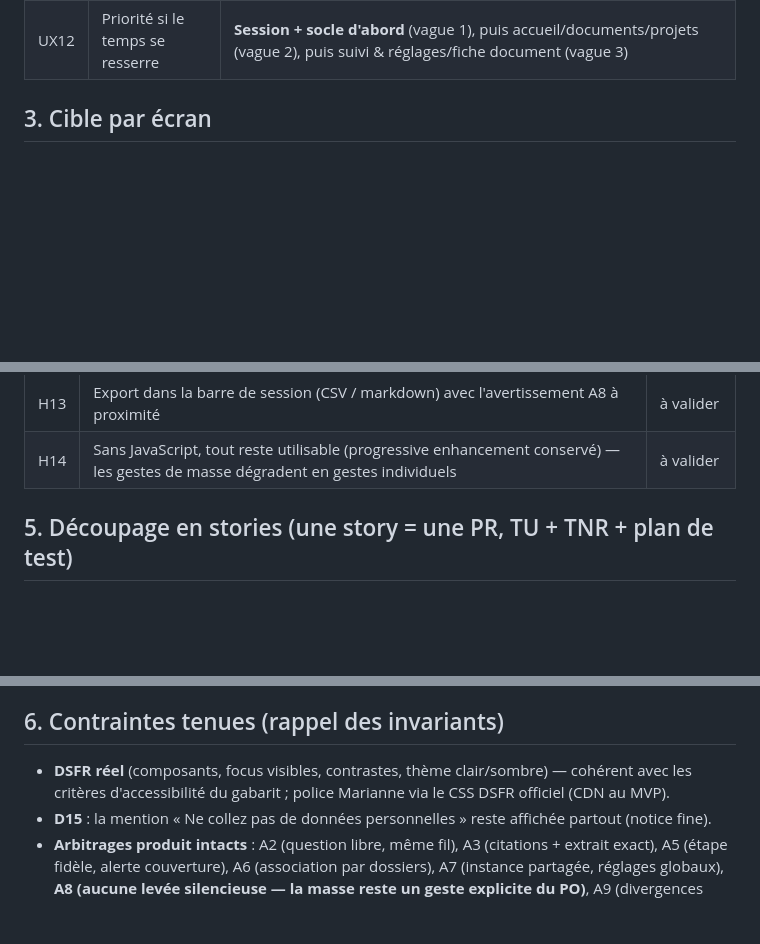
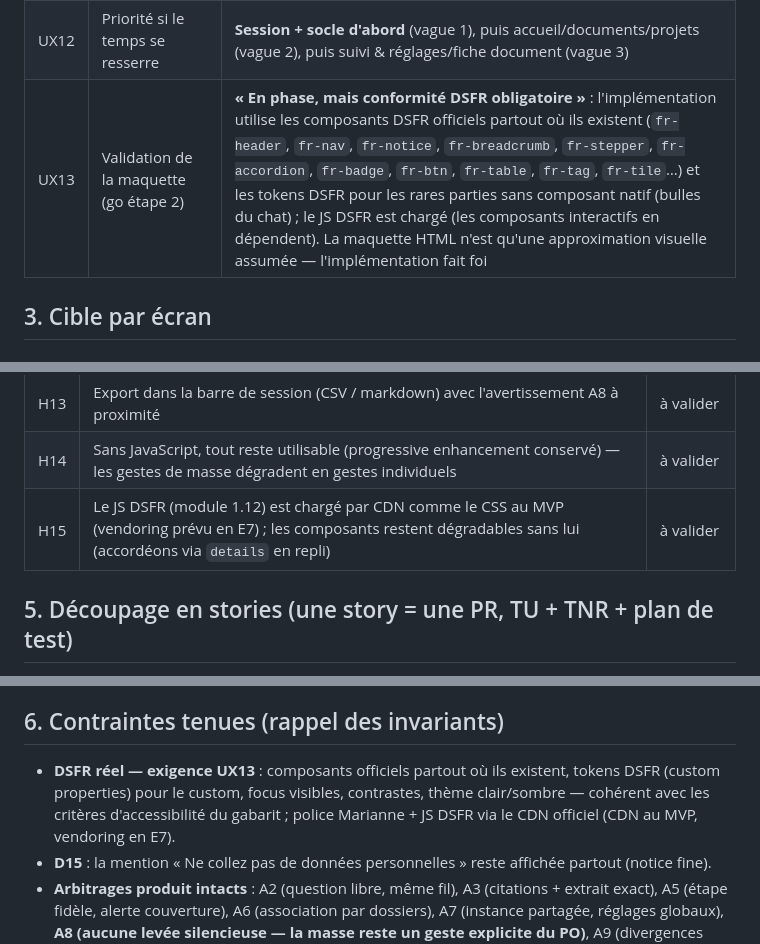
Before and after one commit to jdly956/GRIAC, a Markdown page: docs/refonte-ux-ui.md, 3 parts joined by grey strips. Rendered like a GitHub page; blank space fills up the shorter version.

Commit message:
docs(ux): arbitrage UX13 — conformite DSFR stricte (validation PO de la maquette)
Co-Authored-By: Claude Fable 5 <noreply@anthropic.com>
Claude-Session: https://claude.ai/code/session_01TRqP43V11Aa6h6e9xTusuH

```diff
--- a/docs/refonte-ux-ui.md
+++ b/docs/refonte-ux-ui.md
@@ -52,6 +52,7 @@ progressive enhancement sans JavaScript, htmx vendoré.
 | UX10 | Accueil | **Reprise d'abord** : liste des sessions en tête (badges étape, actions), « + Nouvelle session » ouvre le formulaire |
 | UX11 | Bandeau D15 | **Notice discrète 1 ligne** sur toutes les pages + rappel micro près de la zone de saisie (l'obligation d'affichage D15 est tenue) |
 | UX12 | Priorité si le temps se resserre | **Session + socle d'abord** (vague 1), puis accueil/documents/projets (vague 2), puis suivi & réglages/fiche document (vague 3) |
+| UX13 | Validation de la maquette (go étape 2) | **« En phase, mais conformité DSFR obligatoire »** : l'implémentation utilise les composants DSFR officiels partout où ils existent (`fr-header`, `fr-nav`, `fr-notice`, `fr-breadcrumb`, `fr-stepper`, `fr-accordion`, `fr-badge`, `fr-btn`, `fr-table`, `fr-tag`, `fr-tile`…) et les tokens DSFR pour les rares parties sans composant natif (bulles du chat) ; le JS DSFR est chargé (les composants interactifs en dépendent). La maquette HTML n'est qu'une approximation visuelle assumée — l'implémentation fait foi |
 
 ## 3. Cible par écran
 
@@ -140,6 +141,7 @@ Une page à deux sections ancrées : Télémétrie (indicateurs + jauge tpd) et
 | H12 | « Suivi & réglages » = une page, deux sections ancrées ; anciennes routes redirigées | à valider |
 | H13 | Export dans la barre de session (CSV / markdown) avec l'avertissement A8 à proximité | à valider |
 | H14 | Sans JavaScript, tout reste utilisable (progressive enhancement conservé) — les gestes de masse dégradent en gestes individuels | à valider |
+| H15 | Le JS DSFR (module 1.12) est chargé par CDN comme le CSS au MVP (vendoring prévu en E7) ; les composants restent dégradables sans lui (accordéons via `details` en repli) | à valider |
 
 ## 5. Découpage en stories (une story = une PR, TU + TNR + plan de test)
 
@@ -173,8 +175,10 @@ Une page à deux sections ancrées : Télémétrie (indicateurs + jauge tpd) et
 
 ## 6. Contraintes tenues (rappel des invariants)
 
-- **DSFR réel** (composants, focus visibles, contrastes, thème clair/sombre) — cohérent avec
-  les critères d'accessibilité du gabarit ; police Marianne via le CSS DSFR officiel (CDN au MVP).
+- **DSFR réel — exigence UX13** : composants officiels partout où ils existent, tokens DSFR
+  (custom properties) pour le custom, focus visibles, contrastes, thème clair/sombre —
+  cohérent avec les critères d'accessibilité du gabarit ; police Marianne + JS DSFR via
+  le CDN officiel (CDN au MVP, vendoring en E7).
 - **D15** : la mention « Ne collez pas de données personnelles » reste affichée partout (notice fine).
 - **Arbitrages produit intacts** : A2 (question libre, même fil), A3 (citations + extrait exact),
   A5 (étape fidèle, alerte couverture), A6 (association par dossiers), A7 (instance partagée,
```
